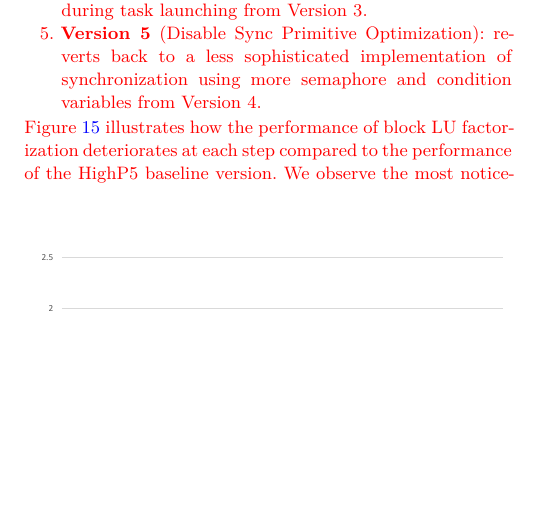
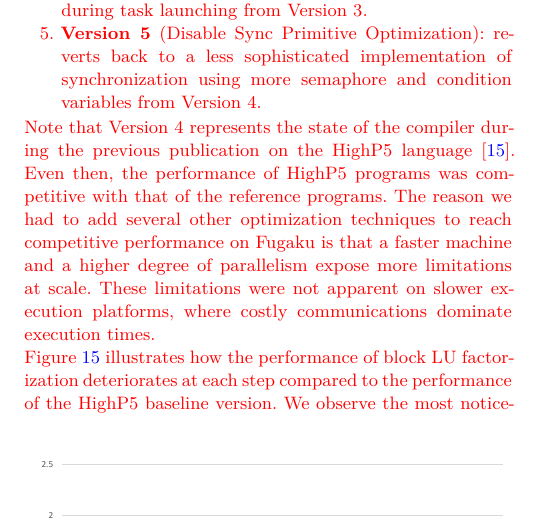
Before and after one commit to yanhaona/wiley-second-compiler-paper, a LaTeX thesis (main.tex): part of one column of page 20 of 24, cut so that both start at the same text, the shorter picture padded with empty space. Compiled offline with XeLaTeX.

Commit message:
Explained what optimization is new

```diff
--- a/main.tex
+++ b/main.tex
@@ -789,6 +789,7 @@
     \item \textbf{Version 4} (Disable Parallel Initialization): turns off parallelization in data structure setup and input processing during task launching from Version 3.
     \item \textbf{Version 5} (Disable Sync Primitive Optimization): reverts back to a less sophisticated implementation of synchronization using more semaphore and condition variables from Version 4.
 \end{enumerate}
+Note that Version 4 represents the state of the compiler during the previous publication on the HighP5 language \citep{yanhaona2024highp5}. Even then, the performance of HighP5 programs was competitive with that of the reference programs. The reason we had to add several other optimization techniques to reach competitive performance on Fugaku is that a faster machine and a higher degree of parallelism expose more limitations at scale. These limitations were not apparent on slower execution platforms, where costly communications dominate execution times.
 
 Figure \ref{fig:chart-bluf-diff-version} illustrates how the performance of block LU factorization deteriorates at each step compared to the performance of the HighP5 baseline version.
 \begin{figure}[htb]
```
Also changed, not shown: main.pdf, 3 other files.
